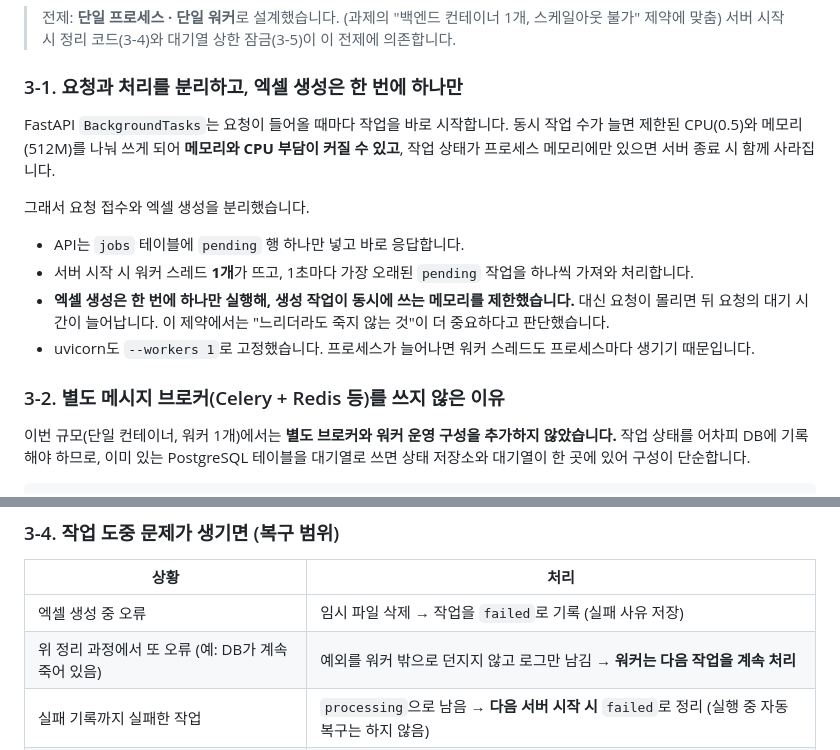
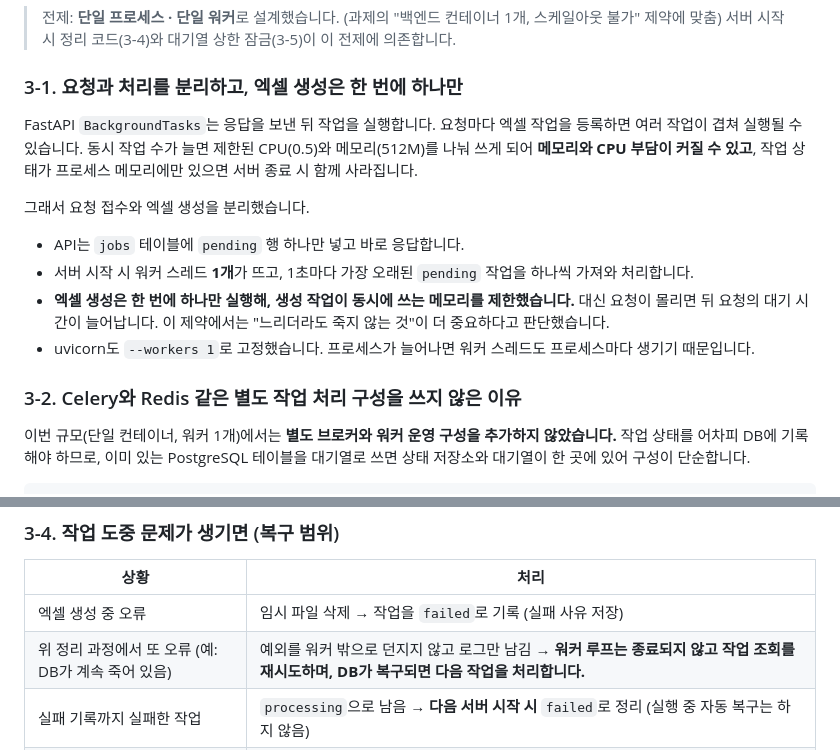
Before and after one commit to pssjun/playstory-excel-job, a Markdown page: README.md, 2 parts joined by grey strips. Rendered like a GitHub page.

Commit message:
docs: clarify BackgroundTasks timing, Celery wording, and worker retry behavior
Co-Authored-By: Claude Opus 5.5 <noreply@anthropic.com>

````diff
--- a/README.md
+++ b/README.md
@@ -75,7 +75,7 @@ DB 없이 확인할 수 있는 로직만 테스트합니다. (7개)
 > 서버 시작 시 정리 코드(3-4)와 대기열 상한 잠금(3-5)이 이 전제에 의존합니다.
 
 ### 3-1. 요청과 처리를 분리하고, 엑셀 생성은 한 번에 하나만
-FastAPI `BackgroundTasks`는 요청이 들어올 때마다 작업을 바로 시작합니다. 동시 작업 수가 늘면 제한된 CPU(0.5)와 메모리(512M)를 나눠 쓰게 되어 **메모리와 CPU 부담이 커질 수 있고**, 작업 상태가 프로세스 메모리에만 있으면 서버 종료 시 함께 사라집니다.
+FastAPI `BackgroundTasks`는 응답을 보낸 뒤 작업을 실행합니다. 요청마다 엑셀 작업을 등록하면 여러 작업이 겹쳐 실행될 수 있습니다. 동시 작업 수가 늘면 제한된 CPU(0.5)와 메모리(512M)를 나눠 쓰게 되어 **메모리와 CPU 부담이 커질 수 있고**, 작업 상태가 프로세스 메모리에만 있으면 서버 종료 시 함께 사라집니다.
 
 그래서 요청 접수와 엑셀 생성을 분리했습니다.
 - API는 `jobs` 테이블에 `pending` 행 하나만 넣고 바로 응답합니다.
@@ -83,7 +83,7 @@ FastAPI `BackgroundTasks`는 요청이 들어올 때마다 작업을 바로 시
 - **엑셀 생성은 한 번에 하나만 실행해, 생성 작업이 동시에 쓰는 메모리를 제한했습니다.** 대신 요청이 몰리면 뒤 요청의 대기 시간이 늘어납니다. 이 제약에서는 "느리더라도 죽지 않는 것"이 더 중요하다고 판단했습니다.
 - uvicorn도 `--workers 1`로 고정했습니다. 프로세스가 늘어나면 워커 스레드도 프로세스마다 생기기 때문입니다.
 
-### 3-2. 별도 메시지 브로커(Celery + Redis 등)를 쓰지 않은 이유
+### 3-2. Celery와 Redis 같은 별도 작업 처리 구성을 쓰지 않은 이유
 이번 규모(단일 컨테이너, 워커 1개)에서는 **별도 브로커와 워커 운영 구성을 추가하지 않았습니다.** 작업 상태를 어차피 DB에 기록해야 하므로, 이미 있는 PostgreSQL 테이블을 대기열로 쓰면 상태 저장소와 대기열이 한 곳에 있어 구성이 단순합니다.
 
 ```sql
@@ -104,7 +104,7 @@ RETURNING id;
 | 상황 | 처리 |
 |---|---|
 | 엑셀 생성 중 오류 | 임시 파일 삭제 → 작업을 `failed`로 기록 (실패 사유 저장) |
-| 위 정리 과정에서 또 오류 (예: DB가 계속 죽어 있음) | 예외를 워커 밖으로 던지지 않고 로그만 남김 → **워커는 다음 작업을 계속 처리** |
+| 위 정리 과정에서 또 오류 (예: DB가 계속 죽어 있음) | 예외를 워커 밖으로 던지지 않고 로그만 남김 → **워커 루프는 종료되지 않고 작업 조회를 재시도하며, DB가 복구되면 다음 작업을 처리합니다.** |
 | 실패 기록까지 실패한 작업 | `processing`으로 남음 → **다음 서버 시작 시** `failed`로 정리 (실행 중 자동 복구는 하지 않음) |
 | 서버가 작업 도중 종료됨 | 다음 서버 시작 시 `processing` 작업을 `failed`로 정리하고, 남은 임시 파일을 삭제 |
 | 반쯤 만들어진 결과 파일 | `.part` 이름으로 쓰다가 완성 후 `os.replace`로 이름을 바꿔, 완성된 파일만 최종 이름을 가짐 |
````
